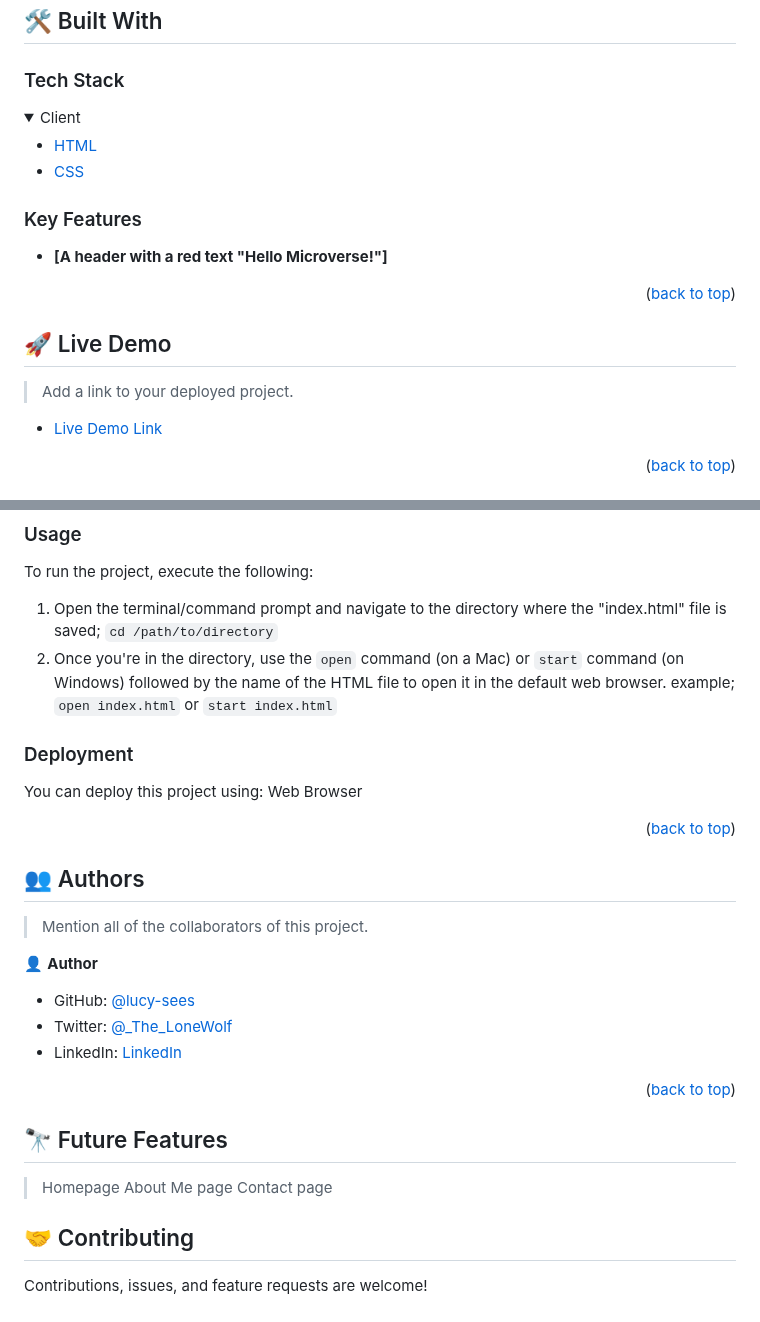
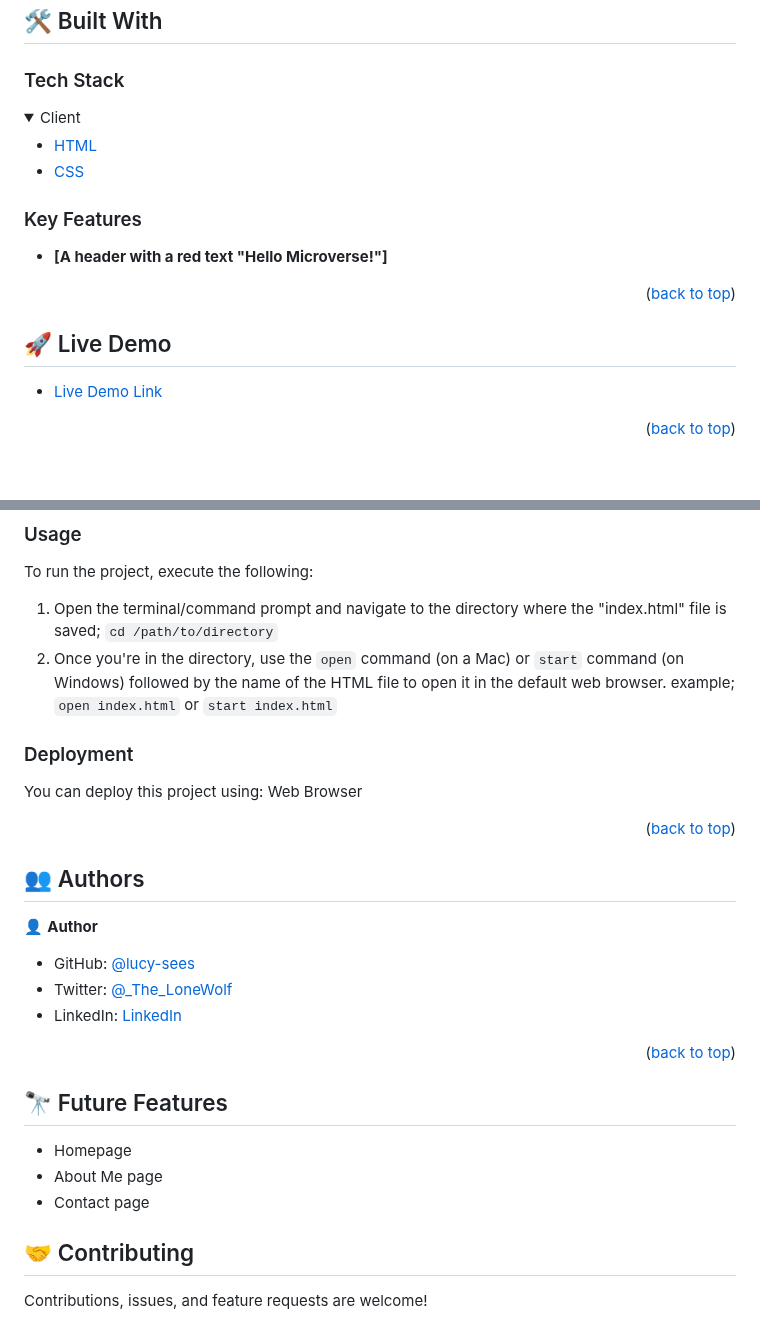
Before and after one commit to lucy-sees/Hello-Microverse, a Markdown page: README.md, 2 parts joined by grey strips. Rendered like a GitHub page; folded sections open; blank space fills up the shorter version.

Commit message:
Update README file
-Removed comments and extra whitespaces
-Replaced the broken LICENSE link

````diff
--- a/README.md
+++ b/README.md
@@ -37,7 +37,6 @@
 
 ### Tech Stack <a name="tech-stack"></a>
 
-
 <details>
   <summary>Client</summary>
   <ul>
@@ -49,15 +48,12 @@
 
 ### Key Features <a name="key-features"></a>
 
-
 - **[A header with a red text "Hello Microverse!"]**
 
 <p align="right">(<a href="#readme-top">back to top</a>)</p>
 
 
 ## 🚀 Live Demo <a name="live-demo"></a>
-
-> Add a link to your deployed project.
 
 - [Live Demo Link](https://lucy-sees.github.io/Hello-Microverse/)
 
@@ -92,7 +88,6 @@ To run the project, execute the following:
 2. Once you're in the directory, use the `open` command (on a Mac) or `start` command (on Windows) followed by the name of the HTML file to open it in the default web browser.
 example; ```open index.html```   or ```start index.html```
 
-
 ### Deployment
 
 You can deploy this project using:
@@ -100,10 +95,8 @@ Web Browser
 
 <p align="right">(<a href="#readme-top">back to top</a>)</p>
 
-
 ## 👥 Authors <a name="authors"></a>
 
-> Mention all of the collaborators of this project.
 
 👤 **Author**
 
@@ -114,9 +107,9 @@ Web Browser
 <p align="right">(<a href="#readme-top">back to top</a>)</p>
 
 ## 🔭 Future Features <a name="future-features"></a>
->Homepage
->About Me page
->Contact page
+- Homepage
+- About Me page
+- Contact page
 
 ## 🤝 Contributing <a name="contributing"></a>
 
````
Also changed, not shown: other parts of README.md (+1 -3 lines).
